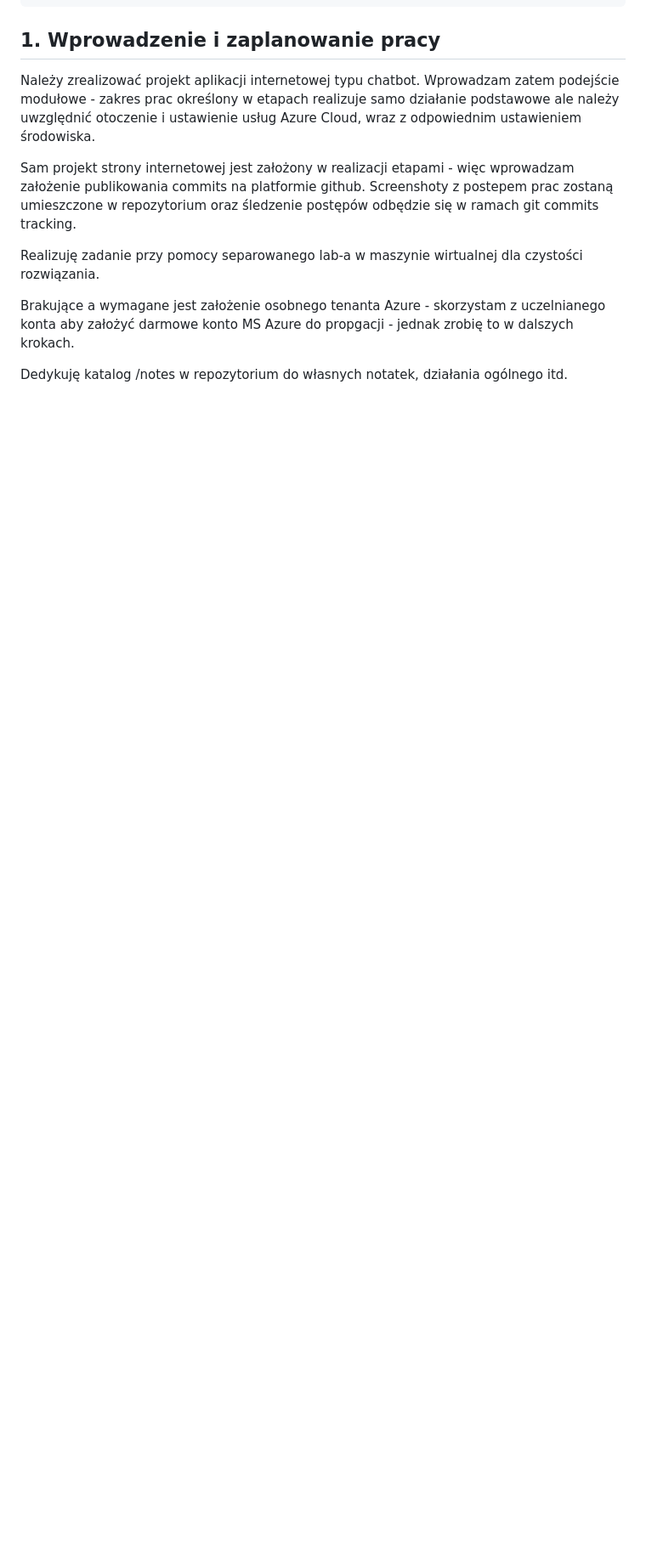
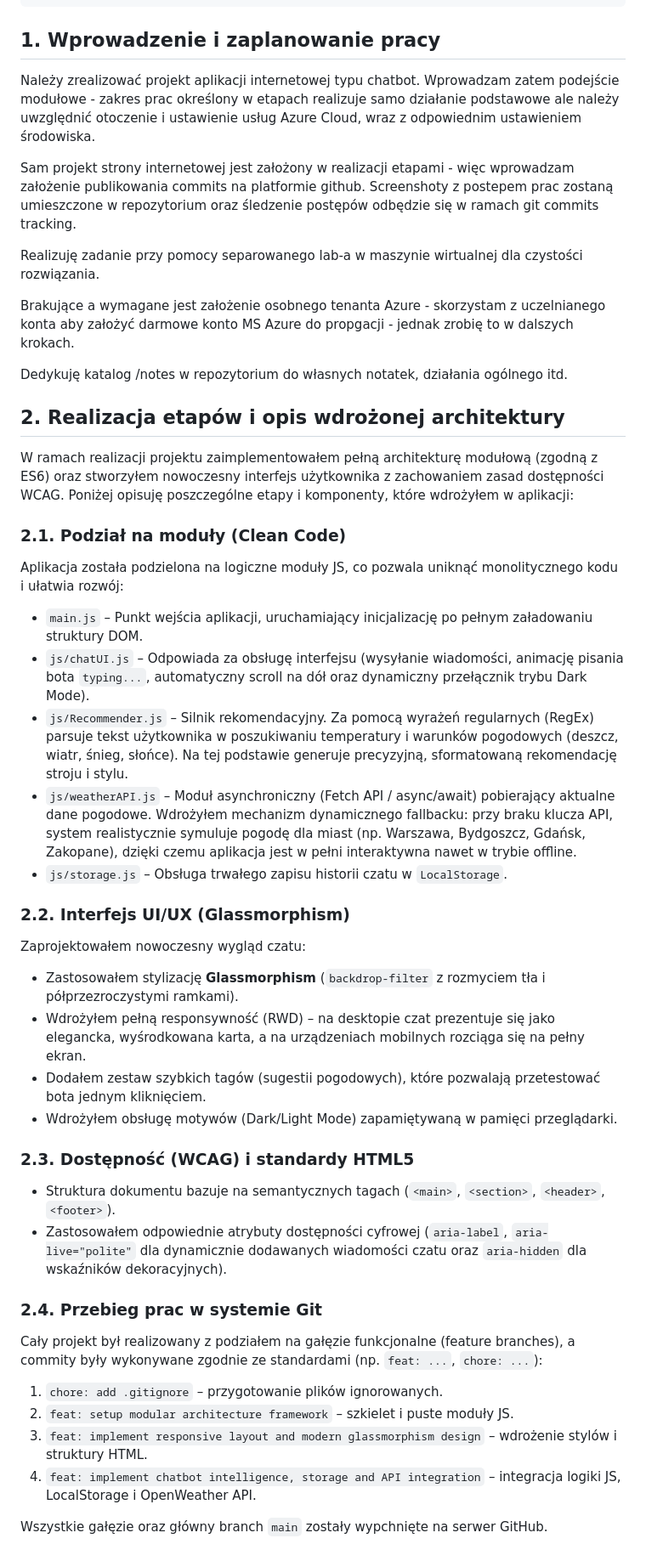
Before and after one commit to jnbdx/umw-inz-sem6_cw-TechMob-Bot, a Markdown page: README.md, the part around the change. Shown at 85% size. Rendered like a GitHub page; blank space fills up the shorter version.

Commit message:
docs: document project architecture and stages in README

```diff
--- a/README.md
+++ b/README.md
@@ -273,3 +273,35 @@ Realizuję zadanie przy pomocy separowanego lab-a w maszynie wirtualnej dla czys
 Brakujące a wymagane jest założenie osobnego tenanta Azure - skorzystam z uczelnianego konta aby założyć darmowe konto MS Azure do propgacji - jednak zrobię to w dalszych krokach.
 
 Dedykuję katalog /notes w repozytorium do własnych notatek, działania ogólnego itd.
+
+## 2. Realizacja etapów i opis wdrożonej architektury
+
+W ramach realizacji projektu zaimplementowałem pełną architekturę modułową (zgodną z ES6) oraz stworzyłem nowoczesny interfejs użytkownika z zachowaniem zasad dostępności WCAG. Poniżej opisuję poszczególne etapy i komponenty, które wdrożyłem w aplikacji:
+
+### 2.1. Podział na moduły (Clean Code)
+Aplikacja została podzielona na logiczne moduły JS, co pozwala uniknąć monolitycznego kodu i ułatwia rozwój:
+- `main.js` – Punkt wejścia aplikacji, uruchamiający inicjalizację po pełnym załadowaniu struktury DOM.
+- `js/chatUI.js` – Odpowiada za obsługę interfejsu (wysyłanie wiadomości, animację pisania bota `typing...`, automatyczny scroll na dół oraz dynamiczny przełącznik trybu Dark Mode).
+- `js/Recommender.js` – Silnik rekomendacyjny. Za pomocą wyrażeń regularnych (RegEx) parsuje tekst użytkownika w poszukiwaniu temperatury i warunków pogodowych (deszcz, wiatr, śnieg, słońce). Na tej podstawie generuje precyzyjną, sformatowaną rekomendację stroju i stylu.
+- `js/weatherAPI.js` – Moduł asynchroniczny (Fetch API / async/await) pobierający aktualne dane pogodowe. Wdrożyłem mechanizm dynamicznego fallbacku: przy braku klucza API, system realistycznie symuluje pogodę dla miast (np. Warszawa, Bydgoszcz, Gdańsk, Zakopane), dzięki czemu aplikacja jest w pełni interaktywna nawet w trybie offline.
+- `js/storage.js` – Obsługa trwałego zapisu historii czatu w `LocalStorage`.
+
+### 2.2. Interfejs UI/UX (Glassmorphism)
+Zaprojektowałem nowoczesny wygląd czatu:
+- Zastosowałem stylizację **Glassmorphism** (`backdrop-filter` z rozmyciem tła i półprzezroczystymi ramkami).
+- Wdrożyłem pełną responsywność (RWD) – na desktopie czat prezentuje się jako elegancka, wyśrodkowana karta, a na urządzeniach mobilnych rozciąga się na pełny ekran.
+- Dodałem zestaw szybkich tagów (sugestii pogodowych), które pozwalają przetestować bota jednym kliknięciem.
+- Wdrożyłem obsługę motywów (Dark/Light Mode) zapamiętywaną w pamięci przeglądarki.
+
+### 2.3. Dostępność (WCAG) i standardy HTML5
+- Struktura dokumentu bazuje na semantycznych tagach (`<main>`, `<section>`, `<header>`, `<footer>`).
+- Zastosowałem odpowiednie atrybuty dostępności cyfrowej (`aria-label`, `aria-live="polite"` dla dynamicznie dodawanych wiadomości czatu oraz `aria-hidden` dla wskaźników dekoracyjnych).
+
+### 2.4. Przebieg prac w systemie Git
+Cały projekt był realizowany z podziałem na gałęzie funkcjonalne (feature branches), a commity były wykonywane zgodnie ze standardami (np. `feat: ...`, `chore: ...`):
+1. `chore: add .gitignore` – przygotowanie plików ignorowanych.
+2. `feat: setup modular architecture framework` – szkielet i puste moduły JS.
+3. `feat: implement responsive layout and modern glassmorphism design` – wdrożenie stylów i struktury HTML.
+4. `feat: implement chatbot intelligence, storage and API integration` – integracja logiki JS, LocalStorage i OpenWeather API.
+
+Wszystkie gałęzie oraz główny branch `main` zostały wypchnięte na serwer GitHub.
```
